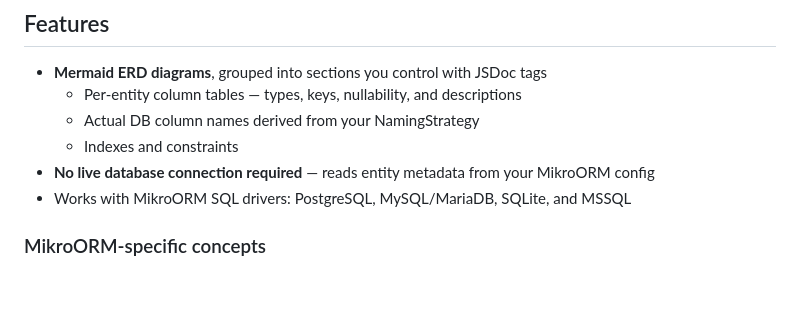
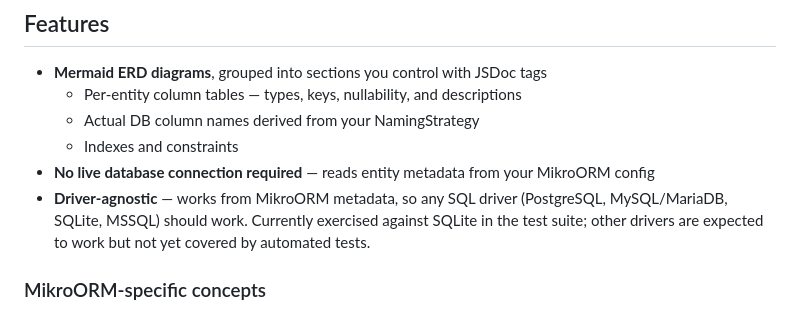
Before and after one commit to iamkanguk97/mikro-orm-markdown, a Markdown page: README.md, the part around the change. Drawn GitHub-style; blank space fills up the shorter version.

```diff
--- a/README.md
+++ b/README.md
@@ -17,7 +17,7 @@ Generate **Mermaid ERD + Markdown documentation** from your [MikroORM](https://m
   - Actual DB column names derived from your NamingStrategy
   - Indexes and constraints
 - **No live database connection required** — reads entity metadata from your MikroORM config
-- Works with MikroORM SQL drivers: PostgreSQL, MySQL/MariaDB, SQLite, and MSSQL
+- **Driver-agnostic** — works from MikroORM metadata, so any SQL driver (PostgreSQL, MySQL/MariaDB, SQLite, MSSQL) should work. Currently exercised against SQLite in the test suite; other drivers are expected to work but not yet covered by automated tests.
 
 ### MikroORM-specific concepts
 
```
Also changed, not shown: docs/REVIEW.md (+2 -1 lines).
